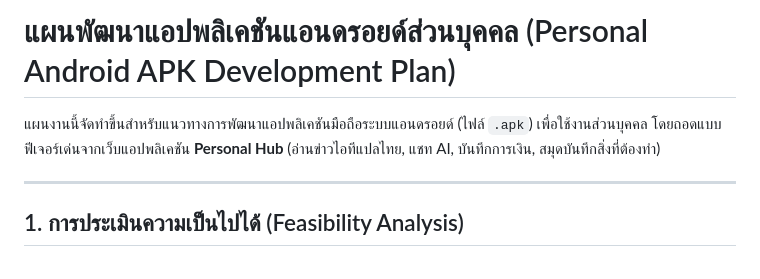
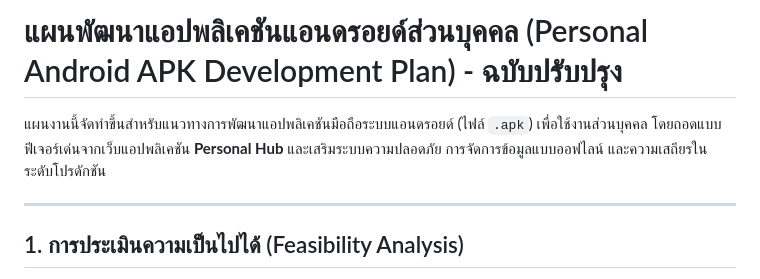
Before and after one commit to wuttiput/Demo-myweb, a Markdown page: android_development_plan.md, the part around one of its changes. Rendered like a GitHub page.

```diff
--- a/android_development_plan.md
+++ b/android_development_plan.md
@@ -1,6 +1,6 @@
-# แผนพัฒนาแอปพลิเคชันแอนดรอยด์ส่วนบุคคล (Personal Android APK Development Plan)
+# แผนพัฒนาแอปพลิเคชันแอนดรอยด์ส่วนบุคคล (Personal Android APK Development Plan) - ฉบับปรับปรุง
 
-แผนงานนี้จัดทำขึ้นสำหรับแนวทางการพัฒนาแอปพลิเคชันมือถือระบบแอนดรอยด์ (ไฟล์ `.apk`) เพื่อใช้งานส่วนบุคคล โดยถอดแบบฟีเจอร์เด่นจากเว็บแอปพลิเคชัน **Personal Hub** (อ่านข่าวไอทีแปลไทย, แชท AI, บันทึกการเงิน, สมุดบันทึกสิ่งที่ต้องทำ)
+แผนงานนี้จัดทำขึ้นสำหรับแนวทางการพัฒนาแอปพลิเคชันมือถือระบบแอนดรอยด์ (ไฟล์ `.apk`) เพื่อใช้งานส่วนบุคคล โดยถอดแบบฟีเจอร์เด่นจากเว็บแอปพลิเคชัน **Personal Hub** และเสริมระบบความปลอดภัย การจัดการข้อมูลแบบออฟไลน์ และความเสถียรในระดับโปรดักชัน
 
 ---
 
```
Also changed, not shown: other parts of android_development_plan.md (+29 -12 lines).
